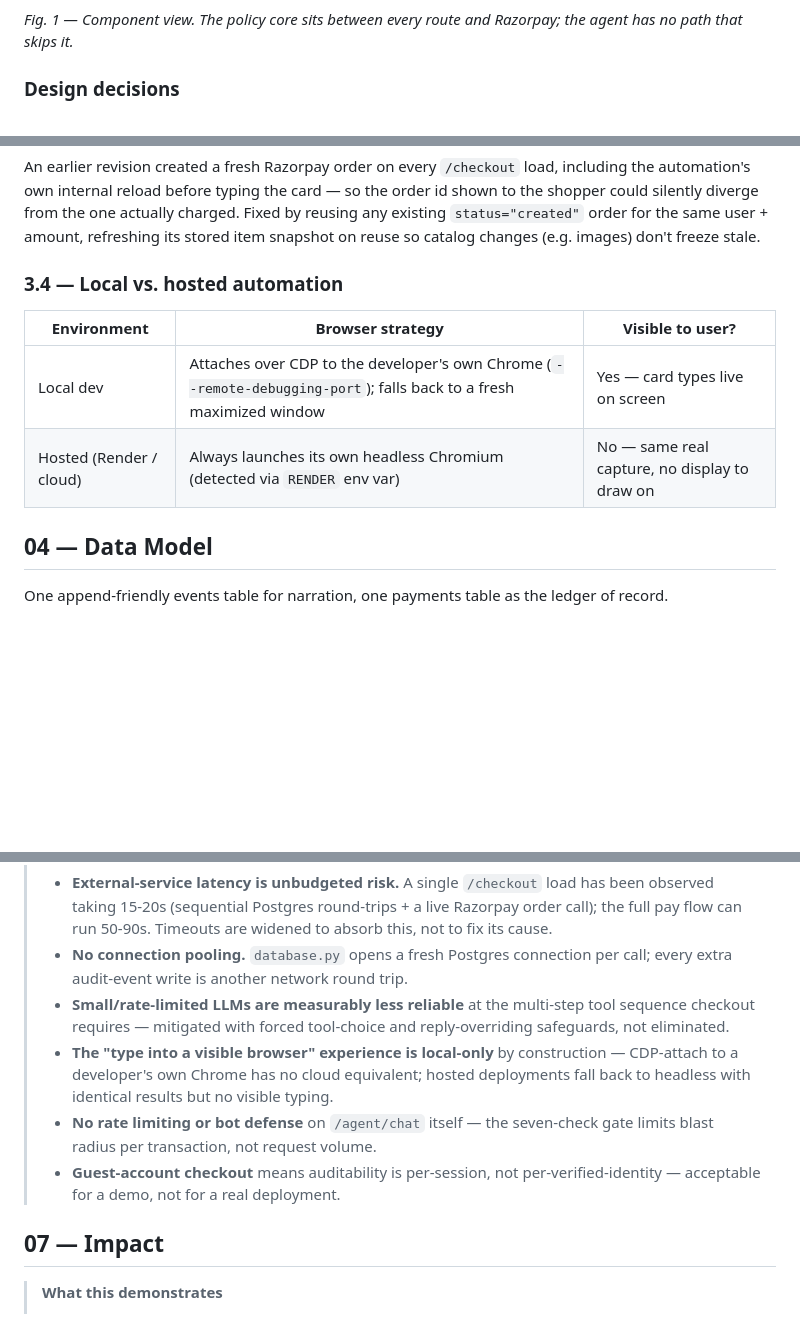
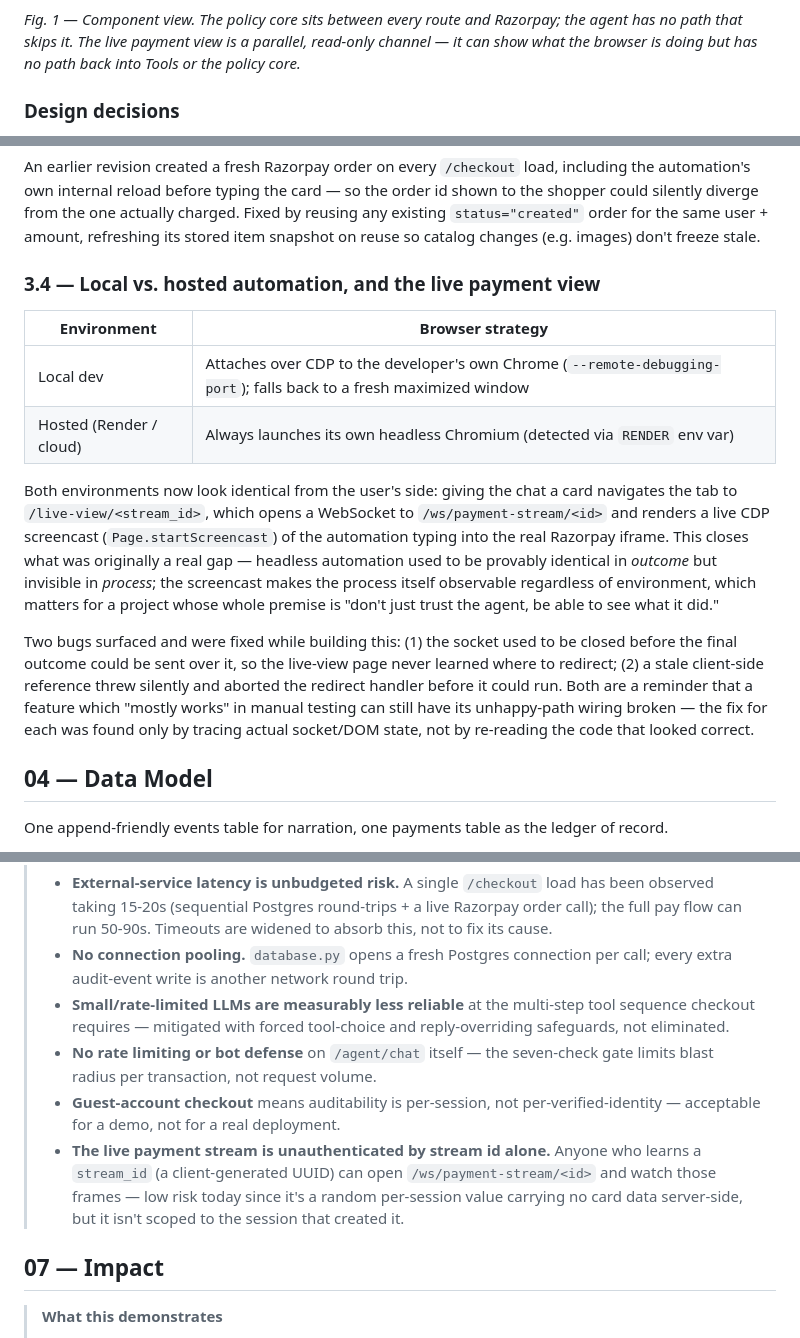
Before and after one commit to RIDHIJ-19/cartmind, a Markdown page: DESIGN.md, 3 parts joined by grey strips. Rendered like a GitHub page; blank space fills up the shorter version.

````diff
--- a/DESIGN.md
+++ b/DESIGN.md
@@ -76,7 +80,7 @@ graph TB
   Routes --> ChatAPI
 ```
 
-*Fig. 1 — Component view. The policy core sits between every route and Razorpay; the agent has no path that skips it.*
+*Fig. 1 — Component view. The policy core sits between every route and Razorpay; the agent has no path that skips it. The live payment view is a parallel, read-only channel — it can show what the browser is doing but has no path back into Tools or the policy core.*
 
 ### Design decisions
 
@@ -133,12 +137,31 @@ sequenceDiagram
 
 An earlier revision created a fresh Razorpay order on every `/checkout` load, including the automation's own internal reload before typing the card — so the order id shown to the shopper could silently diverge from the one actually charged. Fixed by reusing any existing `status="created"` order for the same user + amount, refreshing its stored item snapshot on reuse so catalog changes (e.g. images) don't freeze stale.
 
-### 3.4 — Local vs. hosted automation
+### 3.4 — Local vs. hosted automation, and the live payment view
 
-| Environment | Browser strategy | Visible to user? |
-|---|---|---|
-| Local dev | Attaches over CDP to the developer's own Chrome (`--remote-debugging-port`); falls back to a fresh maximized window | Yes — card types live on screen |
-| Hosted (Render / cloud) | Always launches its own headless Chromium (detected via `RENDER` env var) | No — same real capture, no display to draw on |
+| Environment | Browser strategy |
+|---|---|
+| Local dev | Attaches over CDP to the developer's own Chrome (`--remote-debugging-port`); falls back to a fresh maximized window |
+| Hosted (Render / cloud) | Always launches its own headless Chromium (detected via `RENDER` env var) |
+
+Both environments now look identical from the user's side: giving the chat a
+card navigates the tab to `/live-view/<stream_id>`, which opens a WebSocket
+to `/ws/payment-stream/<id>` and renders a live CDP screencast
+(`Page.startScreencast`) of the automation typing into the real Razorpay
+iframe. This closes what was originally a real gap — headless automation
+used to be provably identical in *outcome* but invisible in *process*; the
+screencast makes the process itself observable regardless of environment,
+which matters for a project whose whole premise is "don't just trust the
+agent, be able to see what it did."
+
+Two bugs surfaced and were fixed while building this: (1) the socket used
+to be closed before the final outcome could be sent over it, so the
+live-view page never learned where to redirect; (2) a stale client-side
+reference threw silently and aborted the redirect handler before it could
+run. Both are a reminder that a feature which "mostly works" in manual
+testing can still have its unhappy-path wiring broken — the fix for each
+was found only by tracing actual socket/DOM state, not by re-reading the
+code that looked correct.
 
 ## 04 — Data Model
 
@@ -173,9 +196,9 @@ Postgres (Neon) in production, SQLite locally, selected purely by whether `DATAB
 > - **External-service latency is unbudgeted risk.** A single `/checkout` load has been observed taking 15-20s (sequential Postgres round-trips + a live Razorpay order call); the full pay flow can run 50-90s. Timeouts are widened to absorb this, not to fix its cause.
 > - **No connection pooling.** `database.py` opens a fresh Postgres connection per call; every extra audit-event write is another network round trip.
 > - **Small/rate-limited LLMs are measurably less reliable** at the multi-step tool sequence checkout requires — mitigated with forced tool-choice and reply-overriding safeguards, not eliminated.
-> - **The "type into a visible browser" experience is local-only** by construction — CDP-attach to a developer's own Chrome has no cloud equivalent; hosted deployments fall back to headless with identical results but no visible typing.
 > - **No rate limiting or bot defense** on `/agent/chat` itself — the seven-check gate limits blast radius per transaction, not request volume.
 > - **Guest-account checkout** means auditability is per-session, not per-verified-identity — acceptable for a demo, not for a real deployment.
+> - **The live payment stream is unauthenticated by stream id alone.** Anyone who learns a `stream_id` (a client-generated UUID) can open `/ws/payment-stream/<id>` and watch those frames — low risk today since it's a random per-session value carrying no card data server-side, but it isn't scoped to the session that created it.
 
 ## 07 — Impact
 
````
Also changed, not shown: other parts of DESIGN.md (+5 -0 lines), README.md (+43 -21 lines), docs/screenshots/live_view.png (added), 1 other file.
